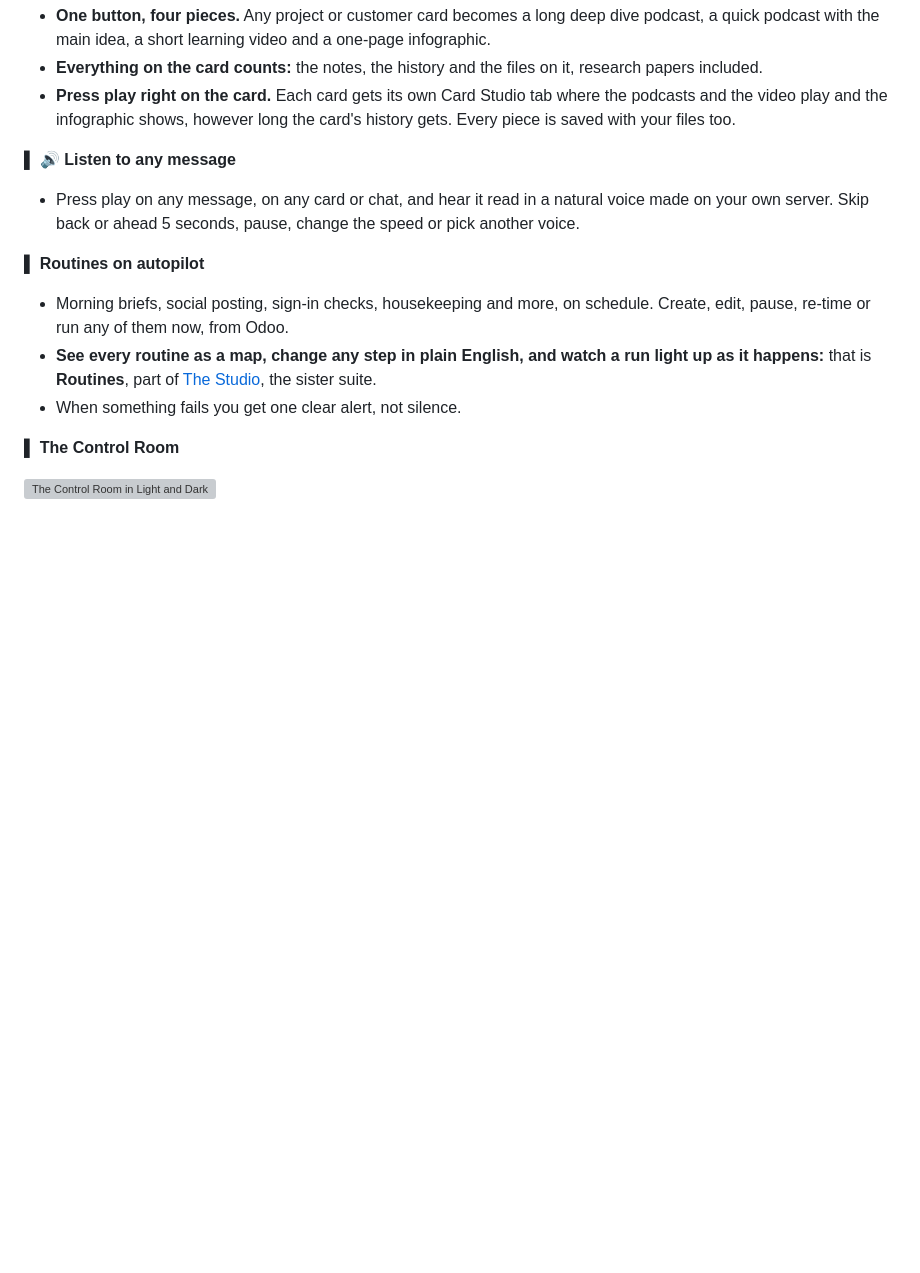
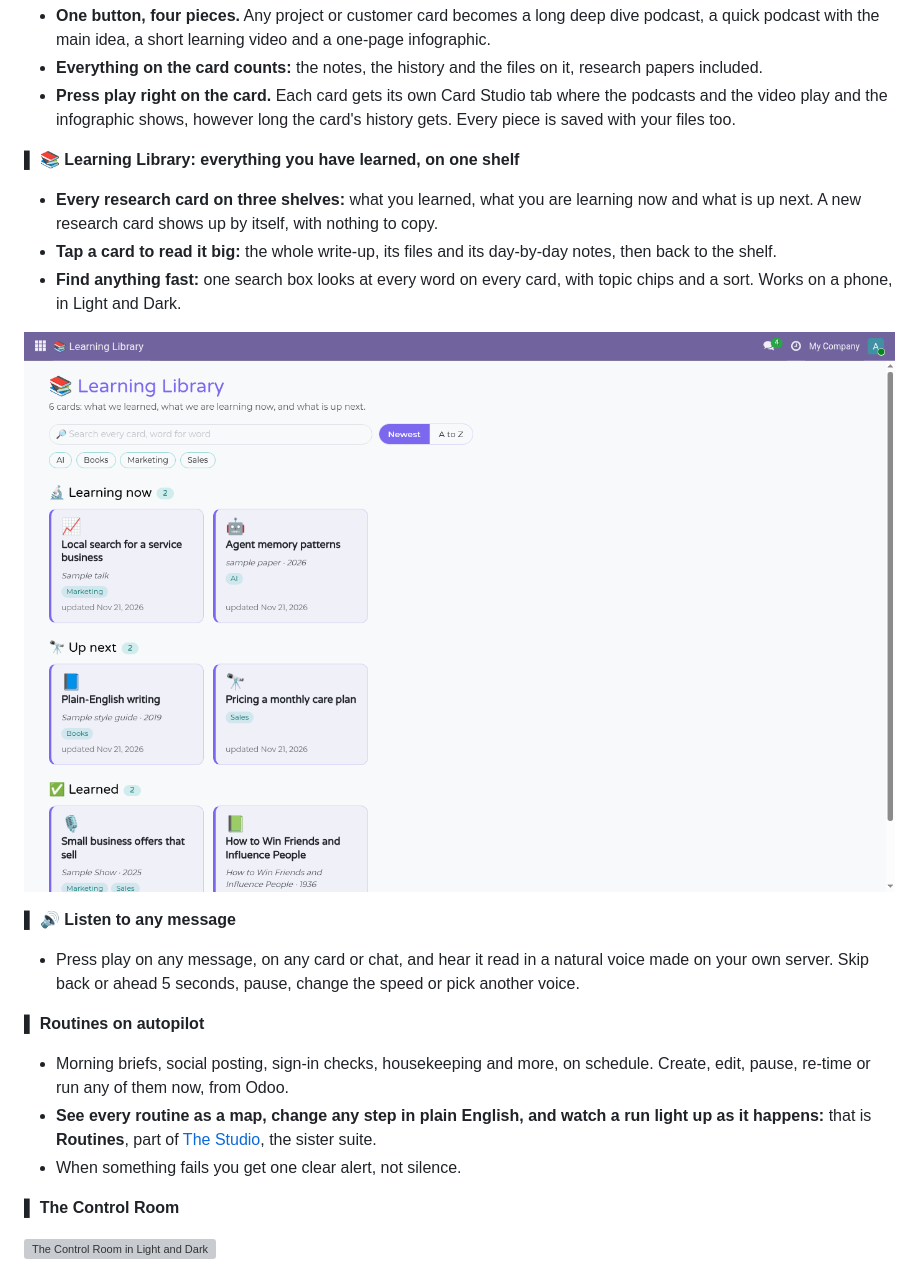
Before and after one commit to RobertAtParallax/the-grid, a Markdown page: projects/io-tower.md, the part around the change. GitHub-like rendering; pictures changed too: assets/io-tower/learning-library-light.png (added); blank space fills up the shorter version; grey boxes are pictures that could not be loaded.

Commit message:
IO Tower page: the Learning Library, with a Light screenshot from sample data (card 950)

```diff
--- a/projects/io-tower.md
+++ b/projects/io-tower.md
@@ -82,6 +82,15 @@ answers right there in the thread. No new app to learn: the team lives where you
 - **Everything on the card counts:** the notes, the history and the files on it, research papers included.
 - **Press play right on the card.** Each card gets its own Card Studio tab where the podcasts and the video play and
   the infographic shows, however long the card's history gets. Every piece is saved with your files too.
+
+**▌ 📚 Learning Library: everything you have learned, on one shelf**
+- **Every research card on three shelves:** what you learned, what you are learning now and what is up next. A new
+  research card shows up by itself, with nothing to copy.
+- **Tap a card to read it big:** the whole write-up, its files and its day-by-day notes, then back to the shelf.
+- **Find anything fast:** one search box looks at every word on every card, with topic chips and a sort. Works on a
+  phone, in Light and Dark.
+
+![The Learning Library: research cards on three shelves](../assets/io-tower/learning-library-light.png)
 
 **▌ 🔊 Listen to any message**
 - Press play on any message, on any card or chat, and hear it read in a natural voice made on your own server.
```
Also changed, not shown: CHANGELOG.md (+2 -0 lines).
